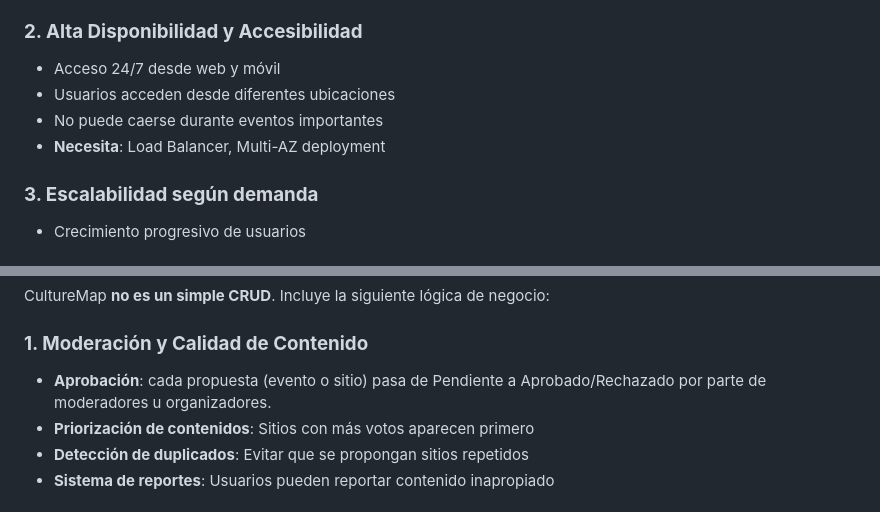
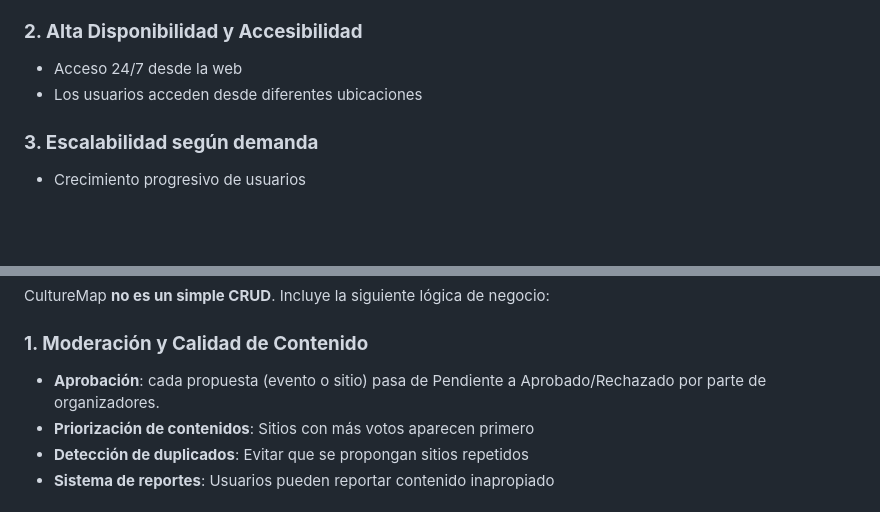
Before and after one commit to Teodosiodg2002/CultureMap, a Markdown page: docs/hitos/hito1.md, 2 parts joined by grey strips. GitHub-like rendering; blank space fills up the shorter version.

```diff
--- a/docs/hitos/hito1.md
+++ b/docs/hitos/hito1.md
@@ -109,10 +107,8 @@ CultureMap **necesita la nube** por las siguientes razones:
 - Gestión de permisos y roles
 
 ### **2. Alta Disponibilidad y Accesibilidad**
-- Acceso 24/7 desde web y móvil
-- Usuarios acceden desde diferentes ubicaciones
-- No puede caerse durante eventos importantes
-- **Necesita**: Load Balancer, Multi-AZ deployment
+- Acceso 24/7 desde la web
+- Los usuarios acceden desde diferentes ubicaciones
 
 ### **3. Escalabilidad según demanda**
 - Crecimiento progresivo de usuarios
@@ -127,7 +123,7 @@ CultureMap **necesita la nube** por las siguientes razones:
 CultureMap **no es un simple CRUD**. Incluye la siguiente lógica de negocio:
 
 ### **1. Moderación y Calidad de Contenido**
-- **Aprobación**: cada propuesta (evento o sitio) pasa de Pendiente a Aprobado/Rechazado por parte de moderadores u organizadores.
+- **Aprobación**: cada propuesta (evento o sitio) pasa de Pendiente a Aprobado/Rechazado por parte de organizadores.
 - **Priorización de contenidos**: Sitios con más votos aparecen primero
 - **Detección de duplicados**: Evitar que se propongan sitios repetidos
 - **Sistema de reportes**: Usuarios pueden reportar contenido inapropiado
```
Also changed, not shown: other parts of docs/hitos/hito1.md (+11 -33 lines).
